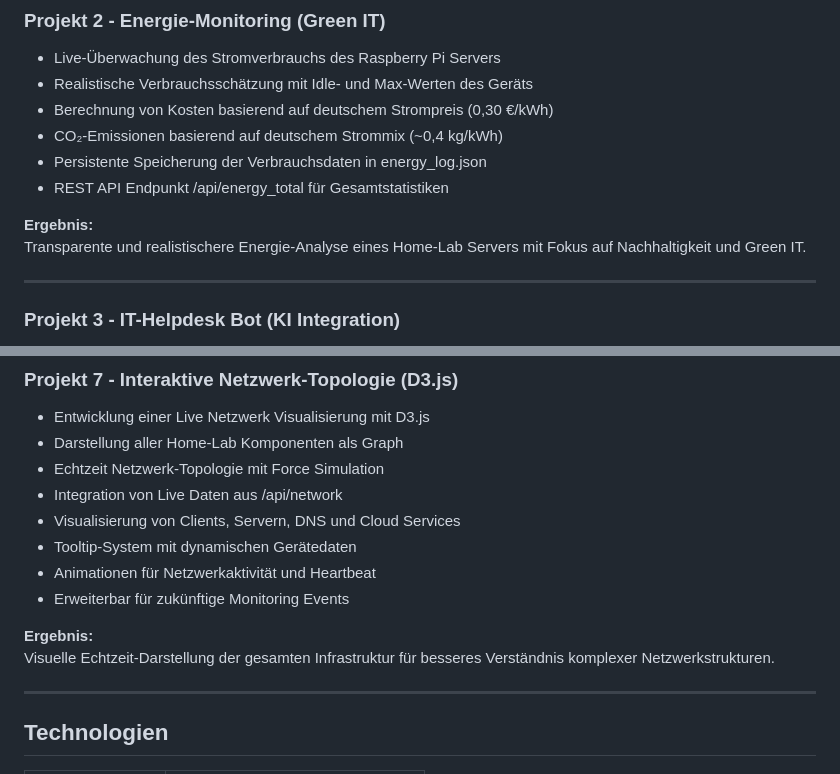
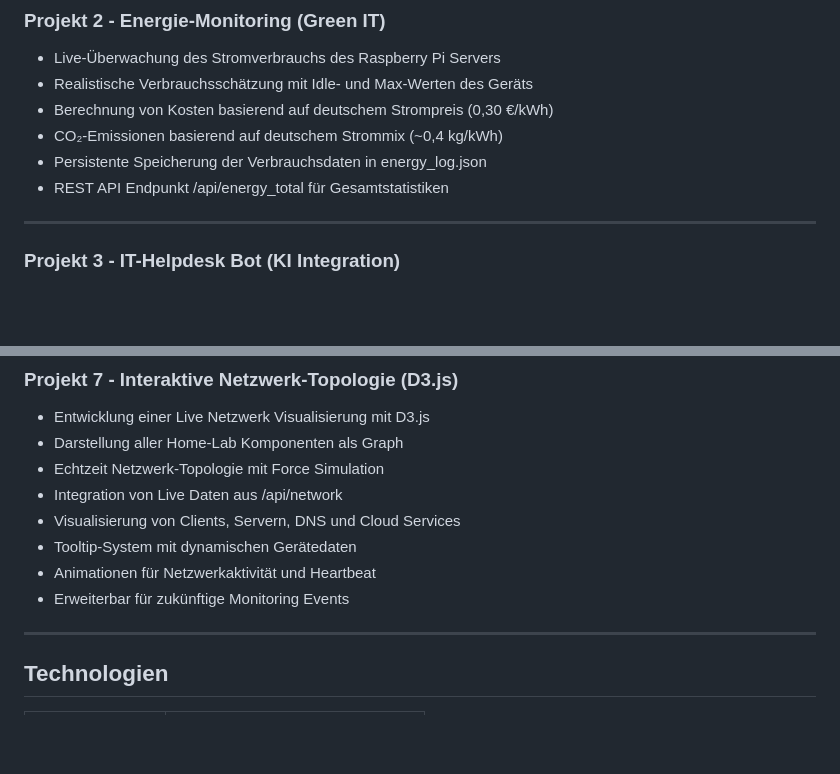
Before and after one commit to aymanltfl/pi-dashboard, a Markdown page: README.md, 2 parts joined by grey strips. Drawn GitHub-style; blank space fills up the shorter version.

Commit message:
README aktualisiert

```diff
--- a/README.md
+++ b/README.md
@@ -44,9 +44,6 @@ Der Fokus liegt auf einer realistischen Home-Lab Infrastruktur mit IT-typischen
 - CO₂-Emissionen basierend auf deutschem Strommix (~0,4 kg/kWh)
 - Persistente Speicherung der Verbrauchsdaten in energy_log.json
 - REST API Endpunkt /api/energy_total für Gesamtstatistiken
-
-**Ergebnis:**
-Transparente und realistischere Energie-Analyse eines Home-Lab Servers mit Fokus auf Nachhaltigkeit und Green IT.
 
 ---
 
@@ -107,9 +104,6 @@ Transparente und realistischere Energie-Analyse eines Home-Lab Servers mit Fokus
 - Tooltip-System mit dynamischen Gerätedaten
 - Animationen für Netzwerkaktivität und Heartbeat
 - Erweiterbar für zukünftige Monitoring Events
-
-**Ergebnis:**
-Visuelle Echtzeit-Darstellung der gesamten Infrastruktur für besseres Verständnis komplexer Netzwerkstrukturen.
 
 ---
 
```
